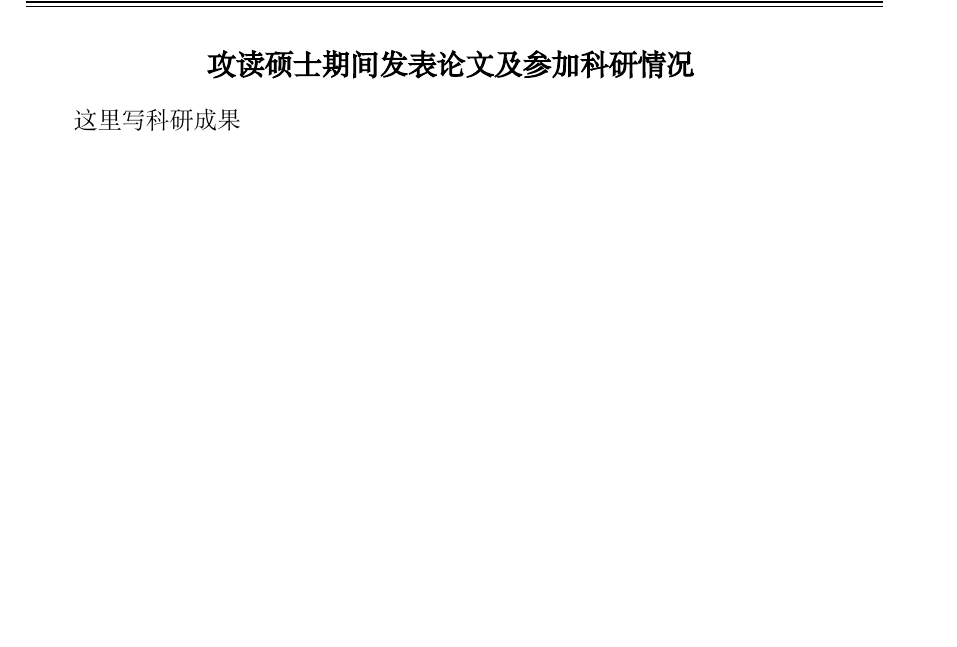
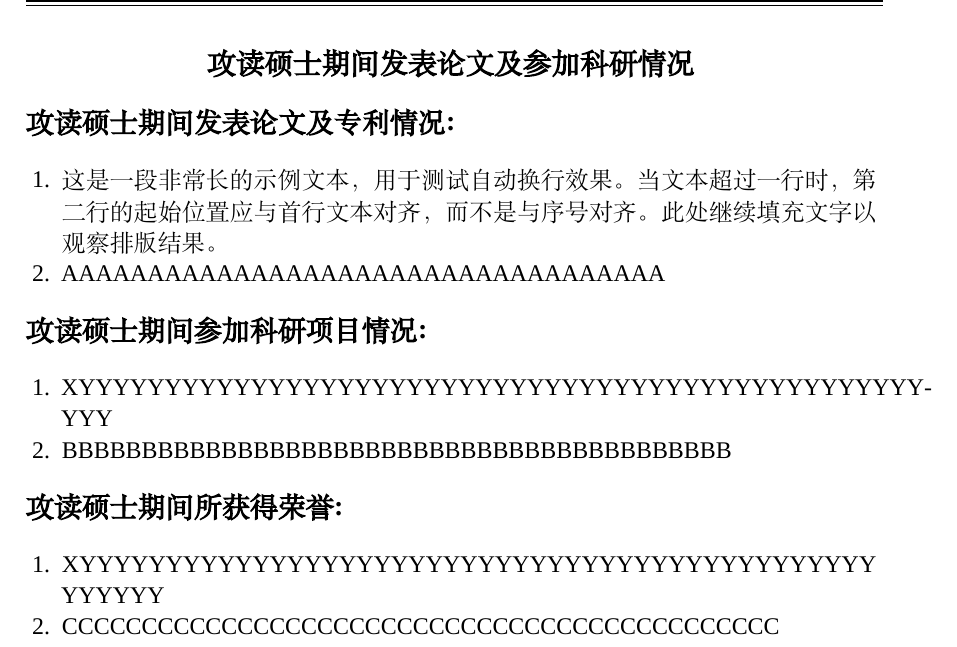
Before and after one commit to justliulong/graduation-thesis-latex-demo, a LaTeX document (paper/article.tex, which reads paper/sections/Academic-achievement.tex): part of page 11 of 13, cut so that both start at the same text, the shorter picture padded with empty space. Compiled offline with XeLaTeX; a missing font is replaced by an installed copy or a similar font.

Commit message:
set academic achievement format

```diff
--- a/paper/article.tex
+++ b/paper/article.tex
@@ -126,6 +126,7 @@
 \usepackage{listings} % 配置附件代码块
 \usepackage{setspace}
 \usepackage{ragged2e} % 设置两端对齐需要的模块
+\usepackage{seqsplit} % 将长单词或者字母串断开，自动换行
 \newcommand{\sectspacemode}{\setstretch{1.5}} % 设置\section内容的行距为1.5倍
 
 \usepackage{hyperref} % 点击跳转
--- a/paper/sections/Academic-achievement.tex
+++ b/paper/sections/Academic-achievement.tex
@@ -9,6 +10,27 @@
 \addcontentsline{toc}{section}{攻读硕士期间发表论文及参加科研情况}
 \markboth{攻读硕士期间发表论文及参加科研情况}
 \newline
-这里写科研成果
+\noindent {\zihao{4} \textbf{攻读硕士期间发表论文及专利情况:}}
+
+\begin{enumerate}[label=\arabic*.,leftmargin=1.5em]
+    \item 这是一段非常长的示例文本，用于测试自动换行效果。当文本超过一行时，第二行的起始位置应与首行文本对齐，而不是与序号对齐。此处继续填充文字以观察排版结果。
+    \item AAAAAAAAAAAAAAAAAAAAAAAAAAAAAAAAAAA
+\end{enumerate}
+
+\noindent {\zihao{4} \textbf{攻读硕士期间参加科研项目情况:}}
+
+
+\begin{enumerate}[label=\arabic*.,leftmargin=1.5em]
+    \item XYYYYYYYYYYY\-YYYYYYYYYYYYYYY\-YYYYYYYYYYYYYYYYYYYYYYY\-YYY
+    \item BBBBBBBBBBBBBBBBBBBBBBBBBBBBBBBBBBBBBBBBBB
+\end{enumerate}
+
+\noindent {\zihao{4} \textbf{攻读硕士期间所获得荣誉:}}
+
+\begin{enumerate}[label=\arabic*.,leftmargin=1.5em]
+    \item \seqsplit{XYYYYYYYYYYYYYYYYYYYYYYYYYYYYYYYYYYYYYYYYYYYYYYYYYYYY}
+    \item CCCCCCCCCCCCCCCCCCCCCCCCCCCCCCCCCCCCCCCCCCCCC
+\end{enumerate}
+
 
 \end{document}
```
Also changed, not shown: paper/article.pdf, paper/sections/Academic-achievement.tex (1 more changed lines).
